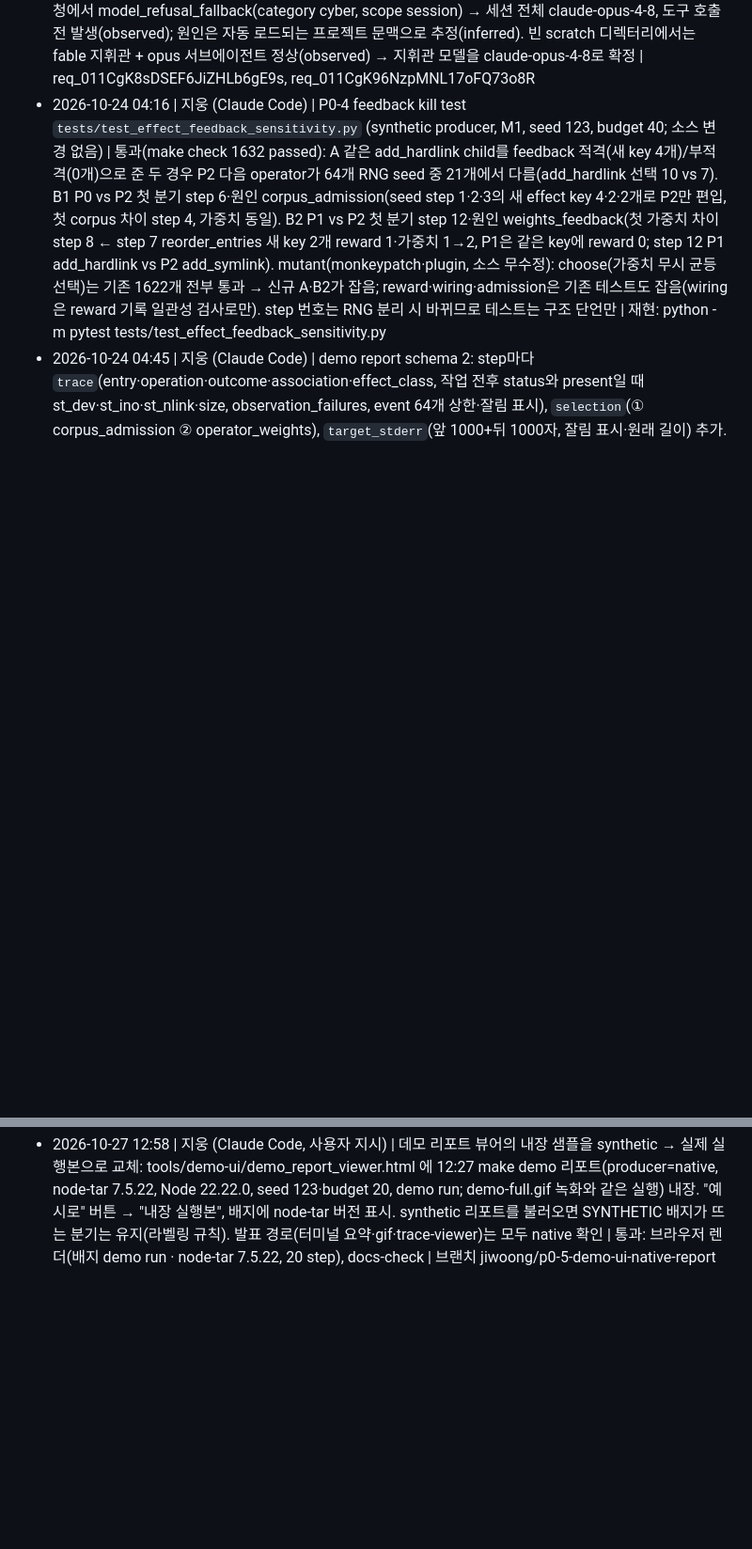
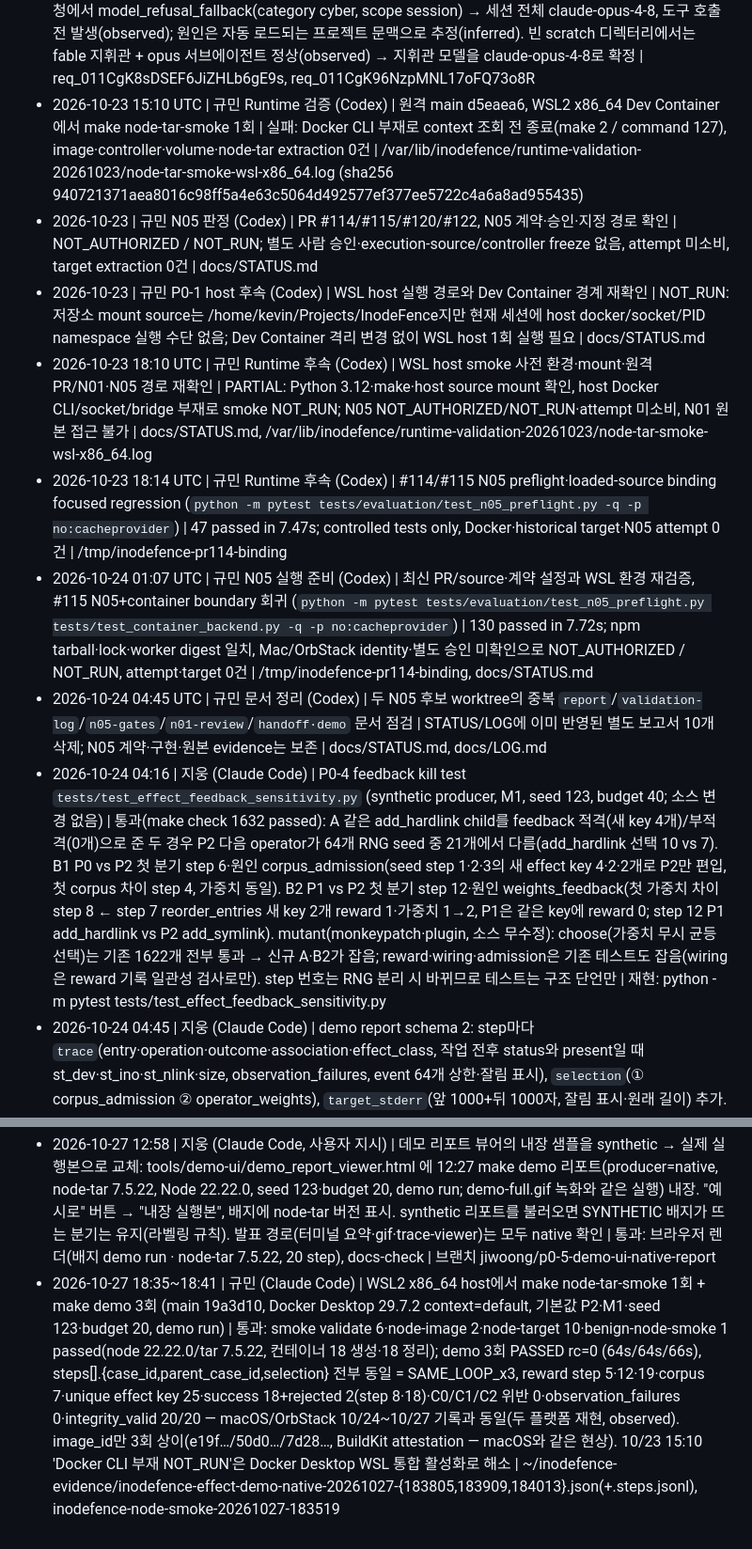
Before and after one commit to TheWaitForAGI/InodeFence, a Markdown page: docs/LOG.md, 2 parts joined by grey strips. Shown at 94% size. Rendered like a GitHub page; blank space fills up the shorter version.

Commit message:
docs: record WSL2 host node-tar smoke + demo x3 (P0-1, two-platform reproduction)
- LOG: 2026-10-27 WSL2 x86_64 make node-tar-smoke 1회 + make demo 3회 통과,
  SAME_LOOP_x3, macOS/OrbStack 기록과 동일 (demo run, observed)
- LOG: 10/23~10/24 규민 runtime/N05 확인 기록 7줄 (미커밋 상태였던 기록 반입)
- STATUS P0-1: #144 머지 반영, 두 플랫폼 재현 기록, 다음 할 일을 이미지 ID 재현성으로 갱신

Co-Authored-By: Claude Fable 5.1 <noreply@anthropic.com>

```diff
--- a/docs/LOG.md
+++ b/docs/LOG.md
@@ -21,6 +21,13 @@ append-only. 실행 시도 1건 = 1줄. 실패해도 기록한다.
 - 2026-10-23 17:11 | 지웅 (Claude Code) | PYTHONPATH=src python -m scripts.oracle_fixture_check (controlled oracle check, not node-tar: 경계 검사 없는 통제 extractor + 실제 Observer/Oracle) | 통과: 4/4 기대 판정 일치 — normal(hardlink) 위반 없음, oracle-c0 C0(escape.txt existence), oracle-c1 C1+C2(extract/alias==outside/sentinel.txt, sentinel nlink·ctime; C1 단독 아님), oracle-c2 C2(sentinel content·size·mtime·ctime); make check 1622 passed | tests/test_oracle_fixtures.py
 - 2026-10-23 21:30 | 지웅 (Claude Code) | 자율 루프 가드 훅 검증: tests/test_claude_guard.py (main·orchestrator·builder·runtime·verifier 역할별 허용/차단 케이스) + 실제 claude -p 세션 3회 | 통과: 서브에이전트 안에서 R1(금지 문서명)·R2(main push)·R8(verifier commit) 차단, orchestrator R6(소스 Read)·runtime R7(코드 Edit) 차단, echo·브랜치 작업 허용; 작업자 모델 claude-opus-4-8 (observed). 설정 세션에서도 R1·R3·R4 실제 발동. 오탐(observed): 가드 설정 경로 문자열과 '>'가 한 명령에 같이 있으면 읽기 전용이어도 R4 차단 — 보수적 동작으로 유지 | jiwoong/autonomous-setup
 - 2026-10-23 21:30 | 지웅 (Claude Code) | --agent orchestrator를 fable로 실행 2회 (이 저장소) | 실패: 첫 요청에서 model_refusal_fallback(category cyber, scope session) → 세션 전체 claude-opus-4-8, 도구 호출 전 발생(observed); 원인은 자동 로드되는 프로젝트 문맥으로 추정(inferred). 빈 scratch 디렉터리에서는 fable 지휘관 + opus 서브에이전트 정상(observed) → 지휘관 모델을 claude-opus-4-8로 확정 | req_011CgK8sDSEF6JiZHLb6gE9s, req_011CgK96NzpMNL17oFQ73o8R
+- 2026-10-23 15:10 UTC | 규민 Runtime 검증 (Codex) | 원격 main d5eaea6, WSL2 x86_64 Dev Container에서 make node-tar-smoke 1회 | 실패: Docker CLI 부재로 context 조회 전 종료(make 2 / command 127), image·controller·volume·node-tar extraction 0건 | /var/lib/inodefence/runtime-validation-20261023/node-tar-smoke-wsl-x86_64.log (sha256 940721371aea8016c98ff5a4e63c5064d492577ef377ee5722c4a6a8ad955435)
+- 2026-10-23 | 규민 N05 판정 (Codex) | PR #114/#115/#120/#122, N05 계약·승인·지정 경로 확인 | NOT_AUTHORIZED / NOT_RUN; 별도 사람 승인·execution-source/controller freeze 없음, attempt 미소비, target extraction 0건 | docs/STATUS.md
+- 2026-10-23 | 규민 P0-1 host 후속 (Codex) | WSL host 실행 경로와 Dev Container 경계 재확인 | NOT_RUN: 저장소 mount source는 /home/kevin/Projects/InodeFence지만 현재 세션에 host docker/socket/PID namespace 실행 수단 없음; Dev Container 격리 변경 없이 WSL host 1회 실행 필요 | docs/STATUS.md
+- 2026-10-23 18:10 UTC | 규민 Runtime 후속 (Codex) | WSL host smoke 사전 환경·mount·원격 PR/N01·N05 경로 재확인 | PARTIAL: Python 3.12·make·host source mount 확인, host Docker CLI/socket/bridge 부재로 smoke NOT_RUN; N05 NOT_AUTHORIZED/NOT_RUN·attempt 미소비, N01 원본 접근 불가 | docs/STATUS.md, /var/lib/inodefence/runtime-validation-20261023/node-tar-smoke-wsl-x86_64.log
+- 2026-10-23 18:14 UTC | 규민 Runtime 후속 (Codex) | #114/#115 N05 preflight·loaded-source binding focused regression (`python -m pytest tests/evaluation/test_n05_preflight.py -q -p no:cacheprovider`) | 47 passed in 7.47s; controlled tests only, Docker·historical target·N05 attempt 0건 | /tmp/inodefence-pr114-binding
+- 2026-10-24 01:07 UTC | 규민 N05 실행 준비 (Codex) | 최신 PR/source·계약 설정과 WSL 환경 재검증, #115 N05+container boundary 회귀 (`python -m pytest tests/evaluation/test_n05_preflight.py tests/test_container_backend.py -q -p no:cacheprovider`) | 130 passed in 7.72s; npm tarball·lock·worker digest 일치, Mac/OrbStack identity·별도 승인 미확인으로 NOT_AUTHORIZED / NOT_RUN, attempt·target 0건 | /tmp/inodefence-pr114-binding, docs/STATUS.md
+- 2026-10-24 04:45 UTC | 규민 문서 정리 (Codex) | 두 N05 후보 worktree의 중복 `report`/`validation-log`/`n05-gates`/`n01-review`/`handoff·demo` 문서 점검 | STATUS/LOG에 이미 반영된 별도 보고서 10개 삭제; N05 계약·구현·원본 evidence는 보존 | docs/STATUS.md, docs/LOG.md
 - 2026-10-24 04:16 | 지웅 (Claude Code) | P0-4 feedback kill test `tests/test_effect_feedback_sensitivity.py` (synthetic producer, M1, seed 123, budget 40; 소스 변경 없음) | 통과(make check 1632 passed): A 같은 add_hardlink child를 feedback 적격(새 key 4개)/부적격(0개)으로 준 두 경우 P2 다음 operator가 64개 RNG seed 중 21개에서 다름(add_hardlink 선택 10 vs 7). B1 P0 vs P2 첫 분기 step 6·원인 corpus_admission(seed step 1·2·3의 새 effect key 4·2·2개로 P2만 편입, 첫 corpus 차이 step 4, 가중치 동일). B2 P1 vs P2 첫 분기 step 12·원인 weights_feedback(첫 가중치 차이 step 8 ← step 7 reorder_entries 새 key 2개 reward 1·가중치 1→2, P1은 같은 key에 reward 0; step 12 P1 add_hardlink vs P2 add_symlink). mutant(monkeypatch·plugin, 소스 무수정): choose(가중치 무시 균등 선택)는 기존 1622개 전부 통과 → 신규 A·B2가 잡음; reward·wiring·admission은 기존 테스트도 잡음(wiring은 reward 기록 일관성 검사로만). step 번호는 RNG 분리 시 바뀌므로 테스트는 구조 단언만 | 재현: python -m pytest tests/test_effect_feedback_sensitivity.py
 - 2026-10-24 04:45 | 지웅 (Claude Code) | demo report schema 2: step마다 `trace`(entry·operation·outcome·association·effect_class, 작업 전후 status와 present일 때 st_dev·st_ino·st_nlink·size, observation_failures, event 64개 상한·잘림 표시), `selection`(① corpus_admission ② operator_weights), `target_stderr`(앞 1000+뒤 1000자, 잘림 표시·원래 길이) 추가. 보고 코드만 변경(oracle·scheduler·producer·격리 무변경) | 통과(make check 1739 passed): synthetic seed 123 budget 20 CLI 2회 바이트 동일, 117 KB(이전 41 KB); synthetic hardlink step의 st_nlink는 fixture 값 1 그대로. native JSON은 아직 확인 안 함(호스트 실행 필요) | jiwoong/p0-2-native-trace
 - 2026-10-24 04:50 | 지웅 (호스트 실행·결과 보고: 사람, LOG 기록: Claude Code) | make demo-native 2회 (브랜치 jiwoong/p0-2-native-trace, demo run; 기본값 P2·M1·seed 123·budget 20) | 통과: schema 2, producer native, node-tar 7.5.22, 20 steps. 20/20 step trace.synthetic false. step 8·18은 effect event 0 + observation_failures operation_correlation_conflict, target_stderr 있음 (step 8: TAR_ENTRY_ERROR path contains '..', 거부 입력; step 18 stderr 내용은 보고에 없음). selection: reward 1·retained true는 step 5·12·19(새 effect key 각 2개, corpus_size_before 4·5·6), step 5 add_entry 가중치 1→2. link 작업에서 extract/a.txt·extract/b.txt 모두 st_nlink 2(observed). 두 실행의 step별 case_id·parent_case_id·selection 동일(SAME_LOOP; st_ino·timing은 비교 제외) | ~/inodefence-evidence/inodefence-effect-demo-native-20261024-134737.json (2회차)
@@ -77,3 +84,4 @@ append-only. 실행 시도 1건 = 1줄. 실패해도 기록한다.
 - 2026-10-27 12:27 | 지웅 (Claude Code) | make demo 1회를 asciinema로 녹화 (호스트, 브랜치 jiwoong/p0-5-demo-terminal-summary, 기본값 P2·M1·seed 123·budget 20; 170×44, demo run) → agg GIF + ffmpeg mp4 | PASSED, 26.7초, 20 step 요약과 캠페인 요약이 한 화면에 들어감. 10/24 녹화본은 demo-full-20261024.*로 보존. 발표 slide 4 백업 영상용 | ~/inodefence-evidence/presentation/demo-full.{cast,gif,mp4}, frame-end.png
 - 2026-10-27 | 지웅 (Claude Code, 사용자 지시) | 발표용 데모 리포트 뷰어 추가: tools/demo-ui/demo_report_viewer.html — effect-demo report(JSON/JSONL)를 단일 HTML 대시보드로 렌더(퍼징 루프 리본·구성/KPI 타일·스텝 타임라인·피드백→operator 가중치 선택[weights_before→reward→after]·중간상태 effect trace의 inode identity before→after). 의존성·빌드 없음, run_effect_demo synthetic 20스텝 리포트 내장(SYNTHETIC 라벨), producer 배지로 synthetic/demo-run 구분, oracle=위반 후보 표기(confirmed 아님). src 코드 불변 — 기존 report 스키마만 소비. | 통과: 브라우저 렌더 검증(20스텝·가중치 8막대·effect event 렌더, 콘솔 오류 0), 다크모드 변수 DOM 적용 확인, HTML LF; make check 미실행(.py·테스트 불변, 정적 HTML만 추가), docs-check PASS(140). | 브랜치 claude/demo-ui-status-bf52cf
 - 2026-10-27 12:58 | 지웅 (Claude Code, 사용자 지시) | 데모 리포트 뷰어의 내장 샘플을 synthetic → 실제 실행본으로 교체: tools/demo-ui/demo_report_viewer.html 에 12:27 make demo 리포트(producer=native, node-tar 7.5.22, Node 22.22.0, seed 123·budget 20, demo run; demo-full.gif 녹화와 같은 실행) 내장. "예시로" 버튼 → "내장 실행본", 배지에 node-tar 버전 표시. synthetic 리포트를 불러오면 SYNTHETIC 배지가 뜨는 분기는 유지(라벨링 규칙). 발표 경로(터미널 요약·gif·trace-viewer)는 모두 native 확인 | 통과: 브라우저 렌더(배지 demo run · node-tar 7.5.22, 20 step), docs-check | 브랜치 jiwoong/p0-5-demo-ui-native-report
+- 2026-10-27 18:35~18:41 | 규민 (Claude Code) | WSL2 x86_64 host에서 make node-tar-smoke 1회 + make demo 3회 (main 19a3d10, Docker Desktop 29.7.2 context=default, 기본값 P2·M1·seed 123·budget 20, demo run) | 통과: smoke validate 6·node-image 2·node-target 10·benign-node-smoke 1 passed(node 22.22.0/tar 7.5.22, 컨테이너 18 생성·18 정리); demo 3회 PASSED rc=0 (64s/64s/66s), steps[].{case_id,parent_case_id,selection} 전부 동일 = SAME_LOOP_x3, reward step 5·12·19·corpus 7·unique effect key 25·success 18+rejected 2(step 8·18)·C0/C1/C2 위반 0·observation_failures 0·integrity_valid 20/20 — macOS/OrbStack 10/24~10/27 기록과 동일(두 플랫폼 재현, observed). image_id만 3회 상이(e19f…/50d0…/7d28…, BuildKit attestation — macOS와 같은 현상). 10/23 15:10 'Docker CLI 부재 NOT_RUN'은 Docker Desktop WSL 통합 활성화로 해소 | ~/inodefence-evidence/inodefence-effect-demo-native-20261027-{183805,183909,184013}.json(+.steps.jsonl), inodefence-node-smoke-20261027-183519
```
Also changed, not shown: docs/STATUS.md (+1 -1 lines).
